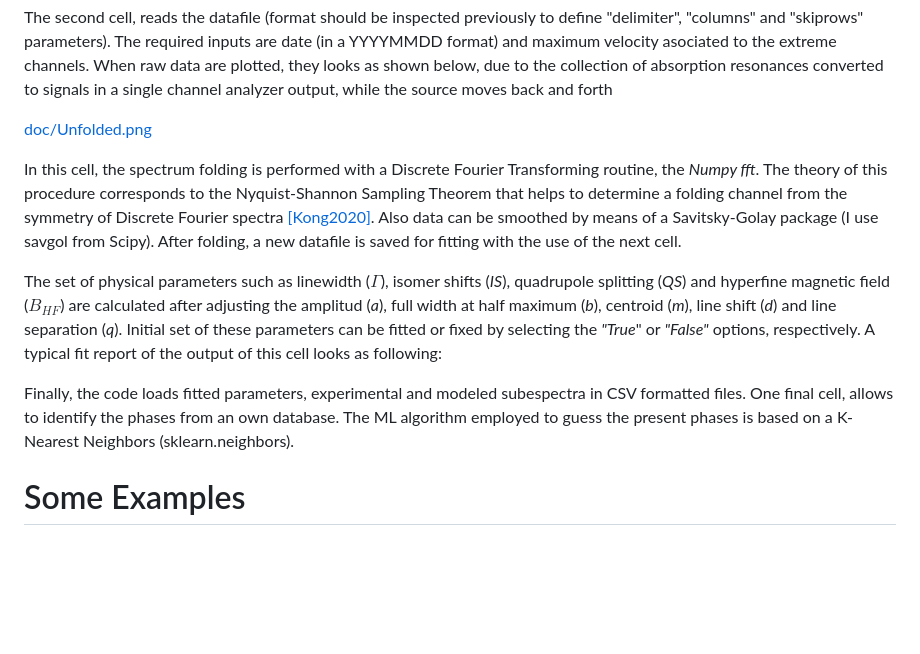
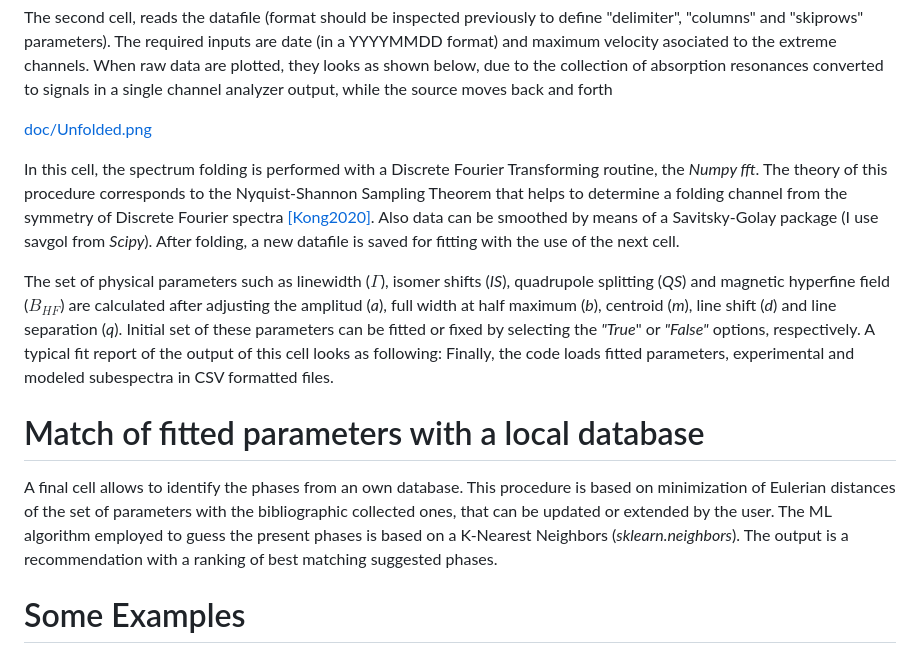
Before and after one commit to fsacconeUBA/PyMossFit, a Markdown page: paper.md, the part around the change. Rendered like a GitHub page; blank space fills up the shorter version.

```diff
--- a/paper.md
+++ b/paper.md
@@ -33,12 +33,13 @@ When raw data are plotted, they looks as shown below, due to the collection of a
 
 [doc/Unfolded.png](https://github.com/fsacconeUBA/PyMossFit/blob/9fd5bd078652533d501ecc178307ac4ca773b829/Unfolded.png)
 
-In this cell, the spectrum folding is performed with a Discrete Fourier Transforming routine, the *Numpy fft*. The theory of this procedure corresponds to the Nyquist-Shannon Sampling Theorem that helps to determine a folding channel from the symmetry of Discrete Fourier spectra [[Kong2020]](https://pythonnumericalmethods.studentorg.berkeley.edu/notebooks/chapter24.02-Discrete-Fourier-Transform.html). Also data can be smoothed by means of a Savitsky-Golay package (I use savgol from Scipy). After folding, a new datafile is saved for fitting with the use of the next cell.
+In this cell, the spectrum folding is performed with a Discrete Fourier Transforming routine, the *Numpy fft*. The theory of this procedure corresponds to the Nyquist-Shannon Sampling Theorem that helps to determine a folding channel from the symmetry of Discrete Fourier spectra [[Kong2020]](https://pythonnumericalmethods.studentorg.berkeley.edu/notebooks/chapter24.02-Discrete-Fourier-Transform.html). Also data can be smoothed by means of a Savitsky-Golay package (I use savgol from *Scipy*). After folding, a new datafile is saved for fitting with the use of the next cell.
 
-The set of physical parameters such as linewidth ($\Gamma$), isomer shifts (*IS*), quadrupole splitting (*QS*) and hyperfine magnetic field ($B_{HF}$) are calculated after adjusting the amplitud (*a*), full width at half maximum (*b*), centroid (*m*), line shift (*d*) and line separation (*q*). Initial set of these parameters can be fitted or fixed by selecting the *"True*" or *"False"* options, respectively. A typical fit report of the output of this cell looks as following:
+The set of physical parameters such as linewidth ($\Gamma$), isomer shifts (*IS*), quadrupole splitting (*QS*) and magnetic hyperfine field ($B_{HF}$) are calculated after adjusting the amplitud (*a*), full width at half maximum (*b*), centroid (*m*), line shift (*d*) and line separation (*q*). Initial set of these parameters can be fitted or fixed by selecting the *"True*" or *"False"* options, respectively. A typical fit report of the output of this cell looks as following:
+Finally, the code loads fitted parameters, experimental and modeled subespectra in CSV formatted files.
 
-
-Finally, the code loads fitted parameters, experimental and modeled subespectra in CSV formatted files. One final cell, allows to identify the phases from an own database. The ML algorithm employed to guess the present phases is based on a K-Nearest Neighbors (sklearn.neighbors).
+# Match of fitted parameters with a local database
+A final cell allows to identify the phases from an own database. This procedure is based on minimization of Eulerian distances of the set of parameters with the bibliographic collected ones, that can be updated or extended by the user. The ML algorithm employed to guess the present phases is based on a K-Nearest Neighbors (*sklearn.neighbors*). The output is a recommendation with a ranking of best matching suggested phases.
 
 
 # Some Examples
```
